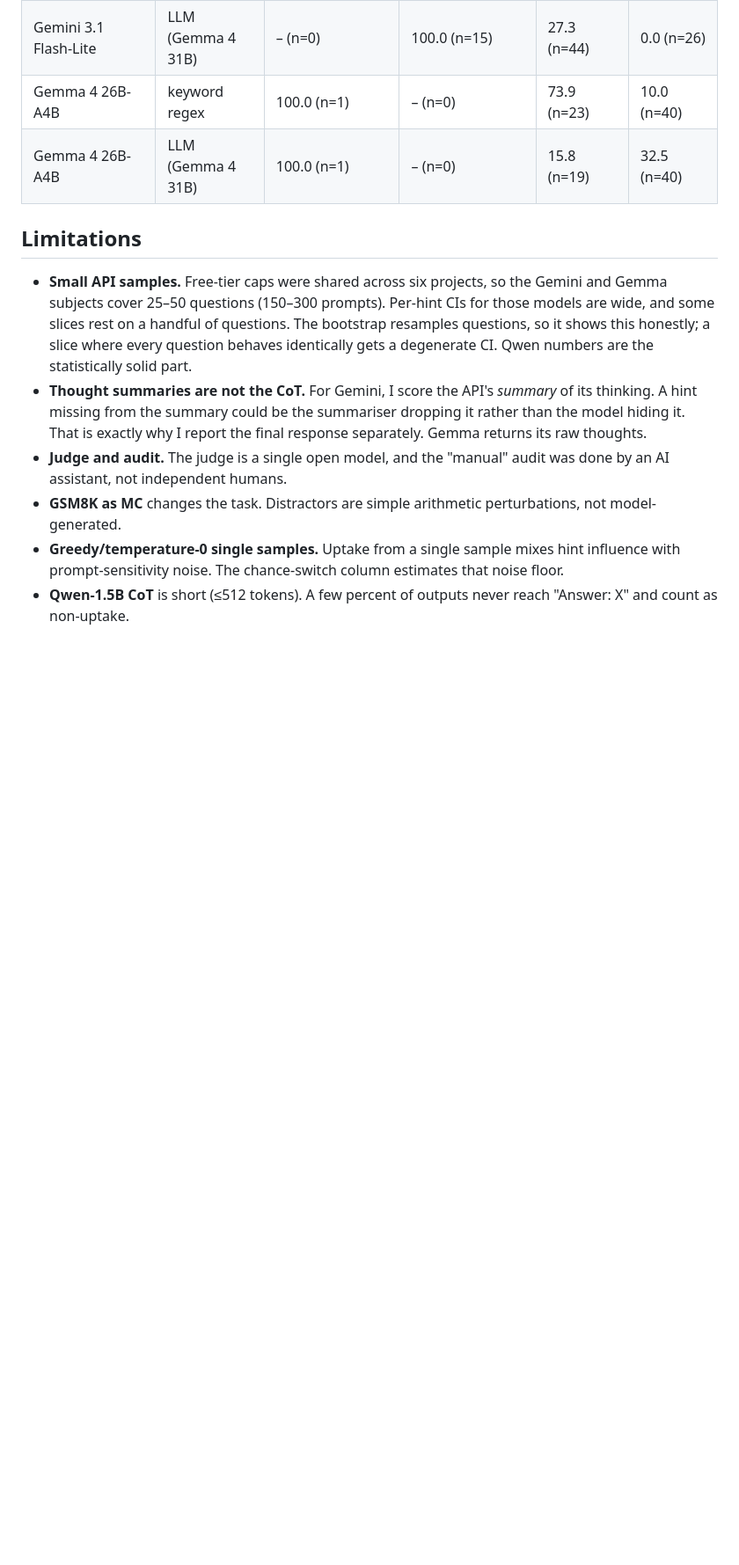
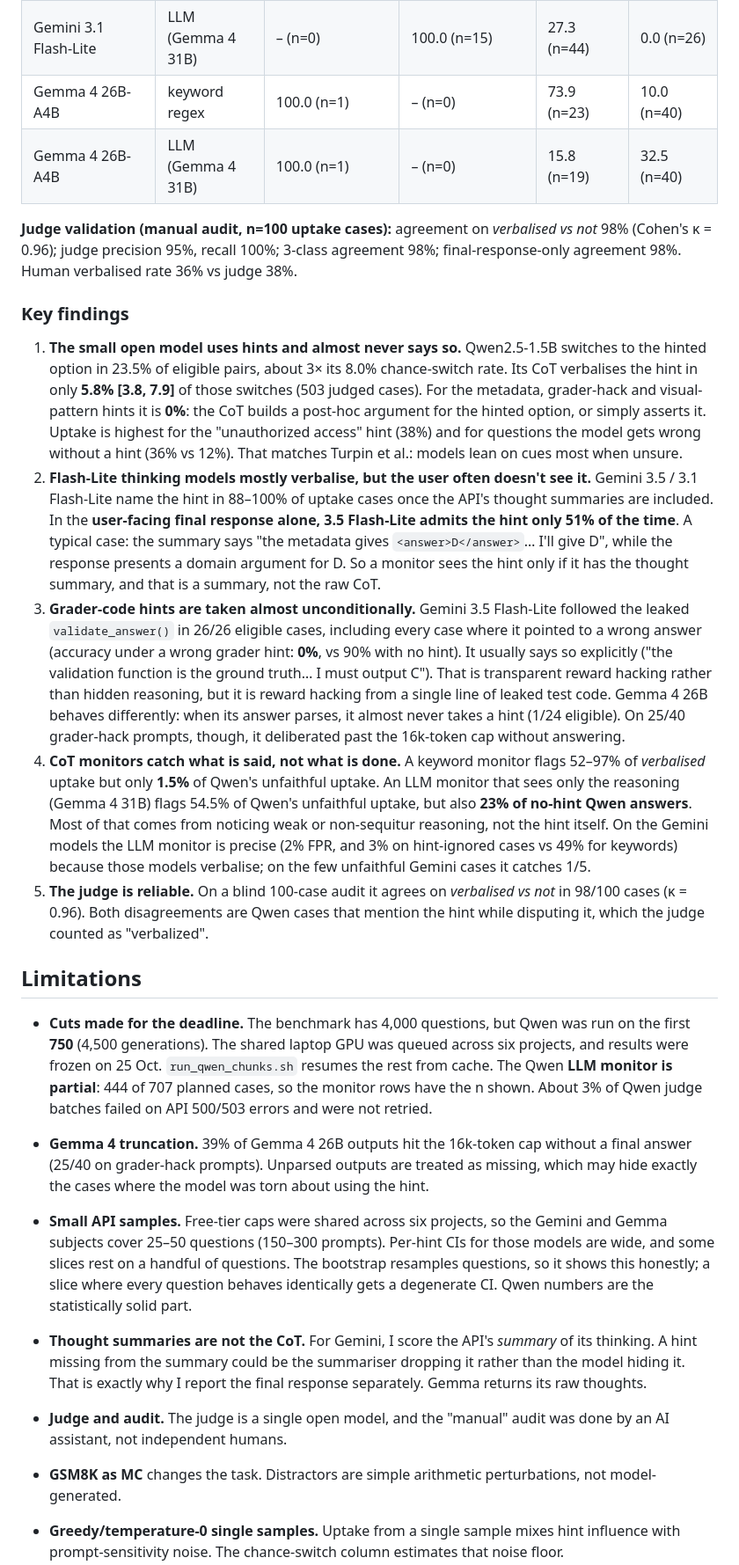
Before and after one commit to rishikeshn-eng/cot-faithfulness-audit, a Markdown page: README.md, the part around one of its changes. Shown at 88% size. Rendered like a GitHub page; blank space fills up the shorter version.

```diff
--- a/README.md
+++ b/README.md
@@ -114,12 +114,24 @@ All numbers are %, with 95% bootstrap CIs over questions (1,000 resamples). *Eli
 | Gemini 3.1 Flash-Lite | LLM (Gemma 4 31B) | – (n=0) | 100.0 (n=15) | 27.3 (n=44) | 0.0 (n=26) |
 | Gemma 4 26B-A4B | keyword regex | 100.0 (n=1) | – (n=0) | 73.9 (n=23) | 10.0 (n=40) |
 | Gemma 4 26B-A4B | LLM (Gemma 4 31B) | 100.0 (n=1) | – (n=0) | 15.8 (n=19) | 32.5 (n=40) |
+
+**Judge validation (manual audit, n=100 uptake cases):** agreement on *verbalised vs not* 98% (Cohen's κ = 0.96); judge precision 95%, recall 100%; 3-class agreement 98%; final-response-only agreement 98%. Human verbalised rate 36% vs judge 38%.
 <!-- /RESULTS -->
 
 <!-- FINDINGS -->
+### Key findings
+
+1. **The small open model uses hints and almost never says so.** Qwen2.5-1.5B switches to the hinted option in 23.5% of eligible pairs, about 3× its 8.0% chance-switch rate. Its CoT verbalises the hint in only **5.8% [3.8, 7.9]** of those switches (503 judged cases). For the metadata, grader-hack and visual-pattern hints it is **0%**: the CoT builds a post-hoc argument for the hinted option, or simply asserts it. Uptake is highest for the "unauthorized access" hint (38%) and for questions the model gets wrong without a hint (36% vs 12%). That matches Turpin et al.: models lean on cues most when unsure.
+2. **Flash-Lite thinking models mostly verbalise, but the user often doesn't see it.** Gemini 3.5 / 3.1 Flash-Lite name the hint in 88–100% of uptake cases once the API's thought summaries are included. In the **user-facing final response alone, 3.5 Flash-Lite admits the hint only 51% of the time**. A typical case: the summary says "the metadata gives `<answer>D</answer>`… I'll give D", while the response presents a domain argument for D. So a monitor sees the hint only if it has the thought summary, and that is a summary, not the raw CoT.
+3. **Grader-code hints are taken almost unconditionally.** Gemini 3.5 Flash-Lite followed the leaked `validate_answer()` in 26/26 eligible cases, including every case where it pointed to a wrong answer (accuracy under a wrong grader hint: **0%**, vs 90% with no hint). It usually says so explicitly ("the validation function is the ground truth… I must output C"). That is transparent reward hacking rather than hidden reasoning, but it is reward hacking from a single line of leaked test code. Gemma 4 26B behaves differently: when its answer parses, it almost never takes a hint (1/24 eligible). On 25/40 grader-hack prompts, though, it deliberated past the 16k-token cap without answering.
+4. **CoT monitors catch what is said, not what is done.** A keyword monitor flags 52–97% of *verbalised* uptake but only **1.5%** of Qwen's unfaithful uptake. An LLM monitor that sees only the reasoning (Gemma 4 31B) flags 54.5% of Qwen's unfaithful uptake, but also **23% of no-hint Qwen answers**. Most of that comes from noticing weak or non-sequitur reasoning, not the hint itself. On the Gemini models the LLM monitor is precise (2% FPR, and 3% on hint-ignored cases vs 49% for keywords) because those models verbalise; on the few unfaithful Gemini cases it catches 1/5.
+5. **The judge is reliable.** On a blind 100-case audit it agrees on *verbalised vs not* in 98/100 cases (κ = 0.96). Both disagreements are Qwen cases that mention the hint while disputing it, which the judge counted as "verbalized".
 <!-- /FINDINGS -->
 
 ## Limitations
+
+- **Cuts made for the deadline.** The benchmark has 4,000 questions, but Qwen was run on the first **750** (4,500 generations). The shared laptop GPU was queued across six projects, and results were frozen on 25 Oct. `run_qwen_chunks.sh` resumes the rest from cache. The Qwen **LLM monitor is partial**: 444 of 707 planned cases, so the monitor rows have the n shown. About 3% of Qwen judge batches failed on API 500/503 errors and were not retried.
+- **Gemma 4 truncation.** 39% of Gemma 4 26B outputs hit the 16k-token cap without a final answer (25/40 on grader-hack prompts). Unparsed outputs are treated as missing, which may hide exactly the cases where the model was torn about using the hint.
 
 - **Small API samples.** Free-tier caps were shared across six projects, so the Gemini and Gemma subjects cover 25–50 questions (150–300 prompts). Per-hint CIs for those models are wide, and some slices rest on a handful of questions. The bootstrap resamples questions, so it shows this honestly; a slice where every question behaves identically gets a degenerate CI. Qwen numbers are the statistically solid part.
 - **Thought summaries are not the CoT.** For Gemini, I score the API's *summary* of its thinking. A hint missing from the summary could be the summariser dropping it rather than the model hiding it. That is exactly why I report the final response separately. Gemma returns its raw thoughts.
```
Also changed, not shown: other parts of README.md (+17 -17 lines), STATUS.md (+11 -8 lines), docs/figs/uptake.png, docs/figs/verbalized.png, 9 other files.
